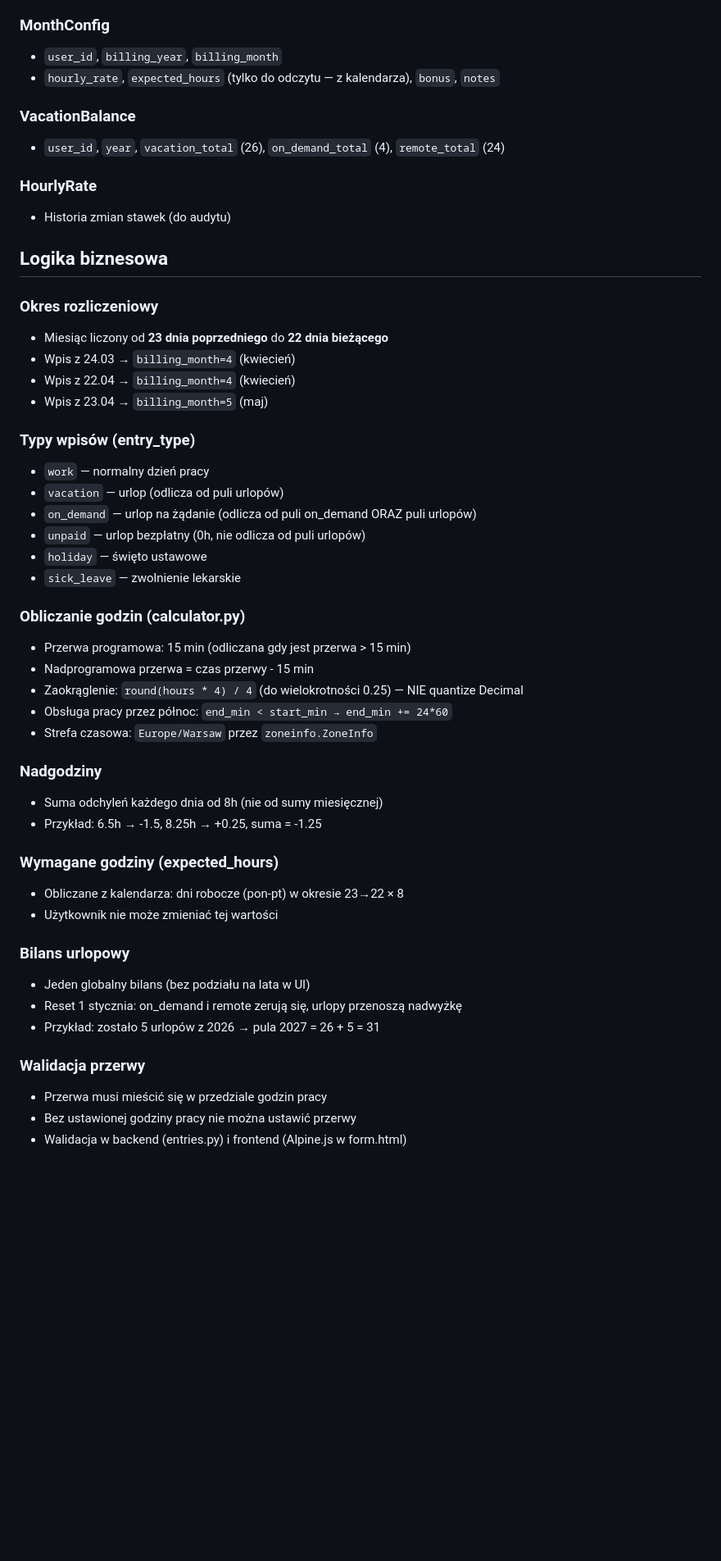
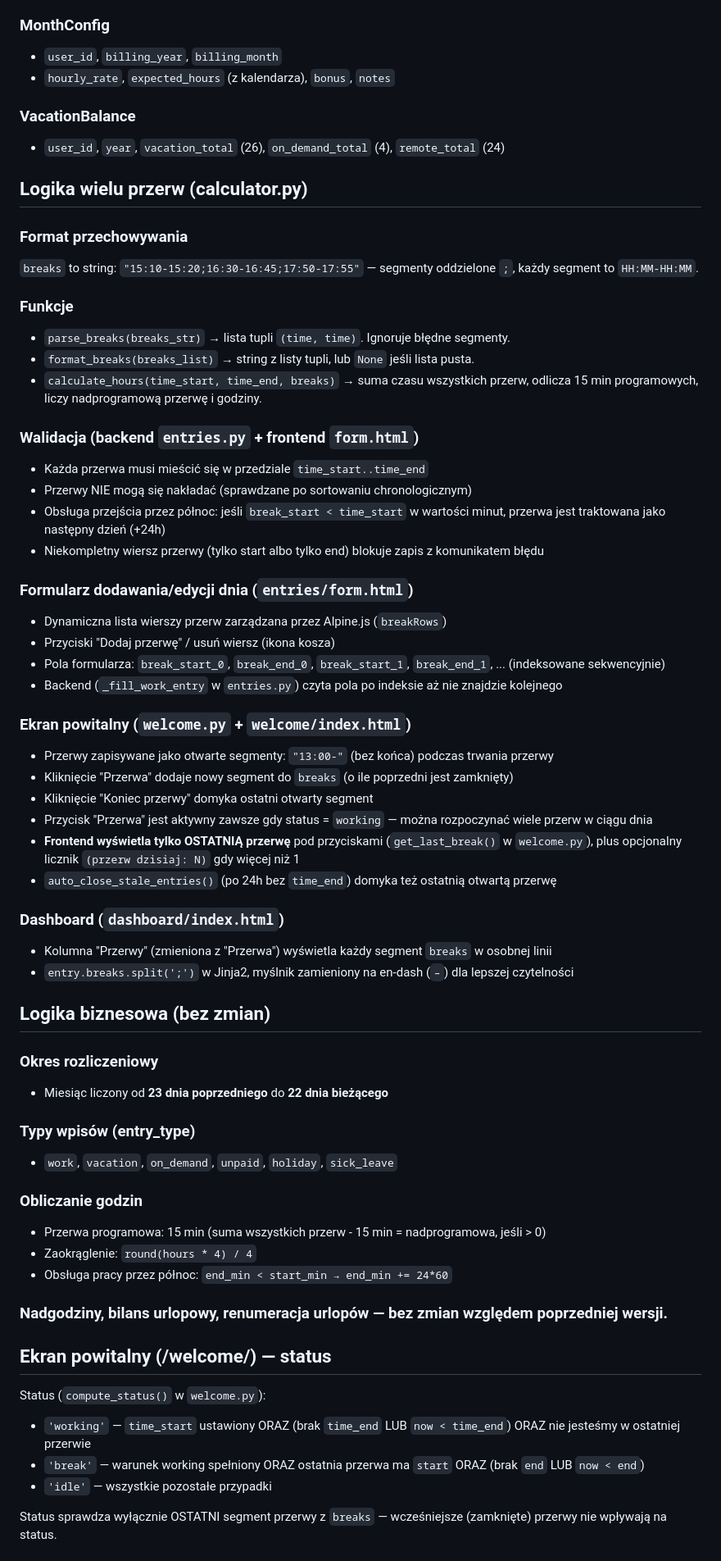
Before and after one commit to pswierczynski/wlogio, a Markdown page: core.md, the part around one of its changes. Shown at 82% size. Rendered like a GitHub page; blank space fills up the shorter version.

Commit message:
feat: display multiple breaks in dashboard, finalize model cleanup (stage 5/5)

```diff
--- a/core.md
+++ b/core.md
@@ -80,52 +30,66 @@ ALTER TABLE work_entries ADD COLUMN IF NOT EXISTS break_clock_end TIME;
 
 ### MonthConfig
 - `user_id`, `billing_year`, `billing_month`
-- `hourly_rate`, `expected_hours` (tylko do odczytu — z kalendarza), `bonus`, `notes`
+- `hourly_rate`, `expected_hours` (z kalendarza), `bonus`, `notes`
 
 ### VacationBalance
 - `user_id`, `year`, `vacation_total` (26), `on_demand_total` (4), `remote_total` (24)
 
-### HourlyRate
-- Historia zmian stawek (do audytu)
+## Logika wielu przerw (calculator.py)
 
-## Logika biznesowa
+### Format przechowywania
+`breaks` to string: `"15:10-15:20;16:30-16:45;17:50-17:55"` — segmenty oddzielone `;`, każdy segment to `HH:MM-HH:MM`.
+
+### Funkcje
+- `parse_breaks(breaks_str)` → lista tupli `(time, time)`. Ignoruje błędne segmenty.
+- `format_breaks(breaks_list)` → string z listy tupli, lub `None` jeśli lista pusta.
+- `calculate_hours(time_start, time_end, breaks)` → suma czasu wszystkich przerw, odlicza 15 min programowych, liczy nadprogramową przerwę i godziny.
+
+### Walidacja (backend `entries.py` + frontend `form.html`)
+- Każda przerwa musi mieścić się w przedziale `time_start..time_end`
+- Przerwy NIE mogą się nakładać (sprawdzane po sortowaniu chronologicznym)
+- Obsługa przejścia przez północ: jeśli `break_start < time_start` w wartości minut, przerwa jest traktowana jako następny dzień (+24h)
+- Niekompletny wiersz przerwy (tylko start albo tylko end) blokuje zapis z komunikatem błędu
+
+### Formularz dodawania/edycji dnia (`entries/form.html`)
+- Dynamiczna lista wierszy przerw zarządzana przez Alpine.js (`breakRows`)
+- Przyciski "Dodaj przerwę" / usuń wiersz (ikona kosza)
+- Pola formularza: `break_start_0`, `break_end_0`, `break_start_1`, `break_end_1`, ... (indeksowane sekwencyjnie)
+- Backend (`_fill_work_entry` w `entries.py`) czyta pola po indeksie aż nie znajdzie kolejnego
+
+### Ekran powitalny (`welcome.py` + `welcome/index.html`)
+- Przerwy zapisywane jako otwarte segmenty: `"13:00-"` (bez końca) podczas trwania przerwy
+- Kliknięcie "Przerwa" dodaje nowy segment do `breaks` (o ile poprzedni jest zamknięty)
+- Kliknięcie "Koniec przerwy" domyka ostatni otwarty segment
+- Przycisk "Przerwa" jest aktywny zawsze gdy status = `working` — można rozpoczynać wiele przerw w ciągu dnia
+- **Frontend wyświetla tylko OSTATNIĄ przerwę** pod przyciskami (`get_last_break()` w `welcome.py`), plus opcjonalny licznik `(przerw dzisiaj: N)` gdy więcej niż 1
+- `auto_close_stale_entries()` (po 24h bez `time_end`) domyka też ostatnią otwartą przerwę
+
+### Dashboard (`dashboard/index.html`)
+- Kolumna "Przerwy" (zmieniona z "Przerwa") wyświetla każdy segment `breaks` w osobnej linii
+- `entry.breaks.split(';')` w Jinja2, myślnik zamieniony na en-dash (`–`) dla lepszej czytelności
+
+## Logika biznesowa (bez zmian)
 
 ### Okres rozliczeniowy
 - Miesiąc liczony od **23 dnia poprzedniego** do **22 dnia bieżącego**
-- Wpis z 24.03 → `billing_month=4` (kwiecień)
-- Wpis z 22.04 → `billing_month=4` (kwiecień)
-- Wpis z 23.04 → `billing_month=5` (maj)
 
 ### Typy wpisów (entry_type)
-- `work` — normalny dzień pracy
-- `vacation` — urlop (odlicza od puli urlopów)
-- `on_demand` — urlop na żądanie (odlicza od puli on_demand ORAZ puli urlopów)
-- `unpaid` — urlop bezpłatny (0h, nie odlicza od puli urlopów)
-- `holiday` — święto ustawowe
-- `sick_leave` — zwolnienie lekarskie
+- `work`, `vacation`, `on_demand`, `unpaid`, `holiday`, `sick_leave`
 
-### Obliczanie godzin (calculator.py)
-- Przerwa programowa: 15 min (odliczana gdy jest przerwa > 15 min)
-- Nadprogramowa przerwa = czas przerwy - 15 min
-- Zaokrąglenie: `round(hours * 4) / 4` (do wielokrotności 0.25) — NIE quantize Decimal
+### Obliczanie godzin
+- Przerwa programowa: 15 min (suma wszystkich przerw - 15 min = nadprogramowa, jeśli > 0)
+- Zaokrąglenie: `round(hours * 4) / 4`
 - Obsługa pracy przez północ: `end_min < start_min → end_min += 24*60`
-- Strefa czasowa: `Europe/Warsaw` przez `zoneinfo.ZoneInfo`
 
-### Nadgodziny
-- Suma odchyleń każdego dnia od 8h (nie od sumy miesięcznej)
-- Przykład: 6.5h → -1.5, 8.25h → +0.25, suma = -1.25
+### Nadgodziny, bilans urlopowy, renumeracja urlopów — bez zmian względem poprzedniej wersji.
 
-### Wymagane godziny (expected_hours)
-- Obliczane z kalendarza: dni robocze (pon-pt) w okresie 23→22 × 8
-- Użytkownik nie może zmieniać tej wartości
+## Ekran powitalny (/welcome/) — status
 
-### Bilans urlopowy
-- Jeden globalny bilans (bez podziału na lata w UI)
-- Reset 1 stycznia: on_demand i remote zerują się, urlopy przenoszą nadwyżkę
-- Przykład: zostało 5 urlopów z 2026 → pula 2027 = 26 + 5 = 31
+Status (`compute_status()` w `welcome.py`):
+- `'working'` — `time_start` ustawiony ORAZ (brak `time_end` LUB `now < time_end`) ORAZ nie jesteśmy w ostatniej przerwie
+- `'break'` — warunek working spełniony ORAZ ostatnia przerwa ma `start` ORAZ (brak `end` LUB `now < end`)
+- `'idle'` — wszystkie pozostałe przypadki
 
-### Walidacja przerwy
-- Przerwa musi mieścić się w przedziale godzin pracy
-- Bez ustawionej godziny pracy nie można ustawić przerwy
-- Walidacja w backend (entries.py) i frontend (Alpine.js w form.html)
+Status sprawdza wyłącznie OSTATNI segment przerwy z `breaks` — wcześniejsze (zamknięte) przerwy nie wpływają na status.
 
```
Also changed, not shown: other parts of core.md (+38 -153 lines).
